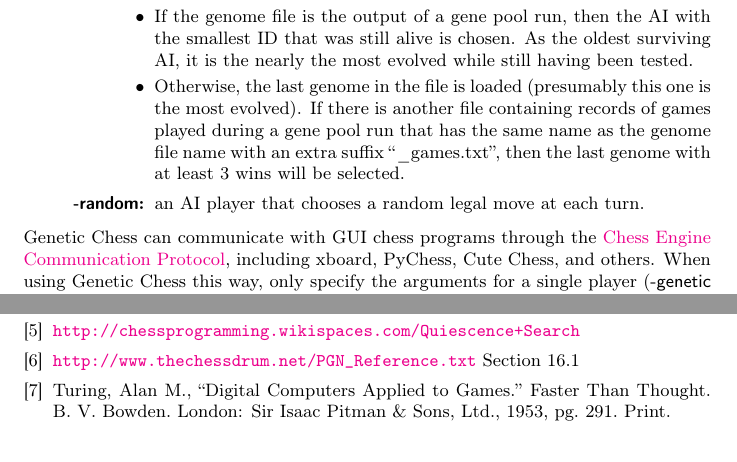
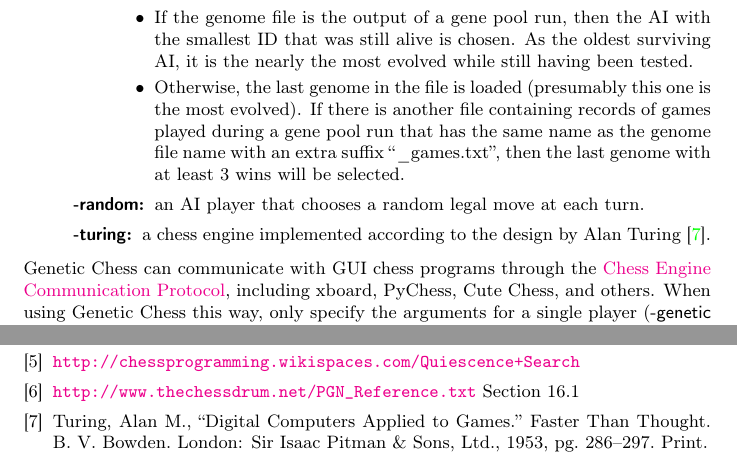
Before and after one commit to MarkZH/Genetic_Chess, a LaTeX paper (doc/reference.tex): two parts of pages 4 and 27 of 27, joined at a grey line, cut so that both start at the same text. Compiled offline with pdfLaTeX.

Commit message:
Update Turing documentation

```diff
--- a/doc/reference.tex
+++ b/doc/reference.tex
@@ -60,6 +60,7 @@ This will start up a gene pool with Genetic\_AIs playing against each other--mat
 			\item Otherwise, the last genome in the file is loaded (presumably this one is the most evolved). If there is another file containing records of games played during a gene pool run that has the same name as the genome file name with an extra suffix ``\_games.txt'', then the last genome with at least 3 wins will be selected.
 		\end{itemize}
 		\item[\code{-random}:] an AI player that chooses a random legal move at each turn.
+		\item[\code{-turing}:] a chess engine implemented according to the design by Alan Turing \cite{turing-chess}.
 	\end{description}
 \end{description}
 Genetic Chess can communicate with GUI chess programs through the \href{https://www.gnu.org/software/xboard/engine-intf.html}{Chess Engine Communication Protocol}, including xboard, PyChess, Cute Chess, and others. When using Genetic Chess this way, only specify the arguments for a single player (\code{-genetic} or \code{-random}). The program will then wait for communication from the GUI.
@@ -557,7 +558,7 @@ W.H. Miner, Jr., P.M. Valanju, S.P. Hirshman, A. Brooks, N. Pomphrey, ``Use of a
 \url{http://www.thechessdrum.net/PGN_Reference.txt} Section~16.1
 
 \bibitem{turing-chess}
-Turing, Alan M., ``Digital Computers Applied to Games.'' Faster Than Thought. B. V. Bowden. London: Sir Isaac Pitman \& Sons, Ltd., 1953, pg. 291. Print.
+Turing, Alan M., ``Digital Computers Applied to Games.'' Faster Than Thought. B. V. Bowden. London: Sir Isaac Pitman \& Sons, Ltd., 1953, pg. 286--297. Print.
 \end{thebibliography}
 
 \end{document}
```
Also changed, not shown: doc/reference.pdf, doc/reference.tex (2 more changed lines), 1 other file.
